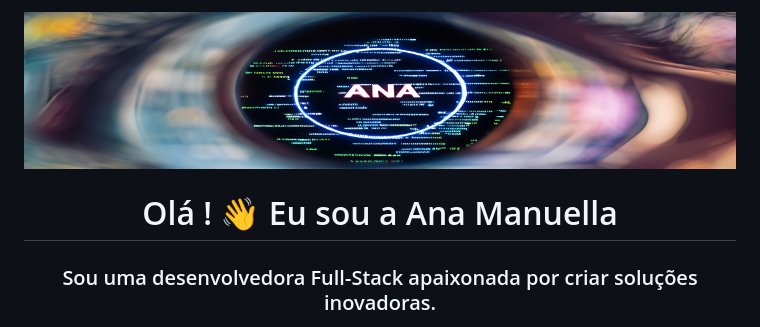
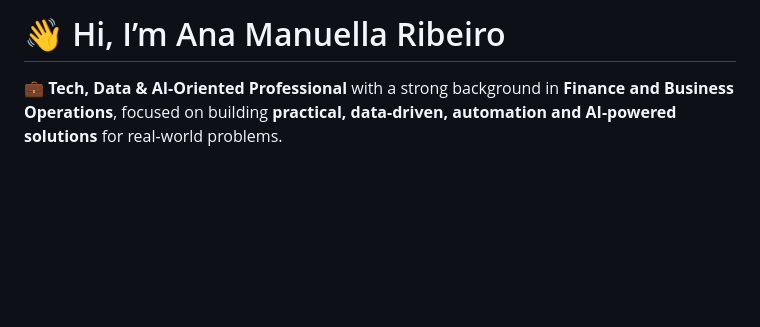
Before and after one commit to anamanuellar/anamanuellar, a Markdown page: README.md, the part around one of its changes. Rendered like a GitHub page; blank space fills up the shorter version.

```diff
--- a/README.md
+++ b/README.md
@@ -1,7 +1,4 @@
-<!-- Introdução -->
-<img src="5.png" alt="android" width="100%"/>
+# 👋 Hi, I’m Ana Manuella Ribeiro
 
-<!-- Portuguese Version -->
-<h1 align="center">Olá ! 👋 Eu sou a Ana Manuella</h1>
-<h3 align="center">Sou uma desenvolvedora Full-Stack apaixonada por criar soluções inovadoras.</h3>
+💼 **Tech, Data & AI-Oriented Professional** with a strong background in **Finance and Business Operations**, focused on building **practical, data-driven, automation and AI-powered solutions** for real-world problems.
 
```
Also changed, not shown: other parts of README.md (+120 -26 lines).
